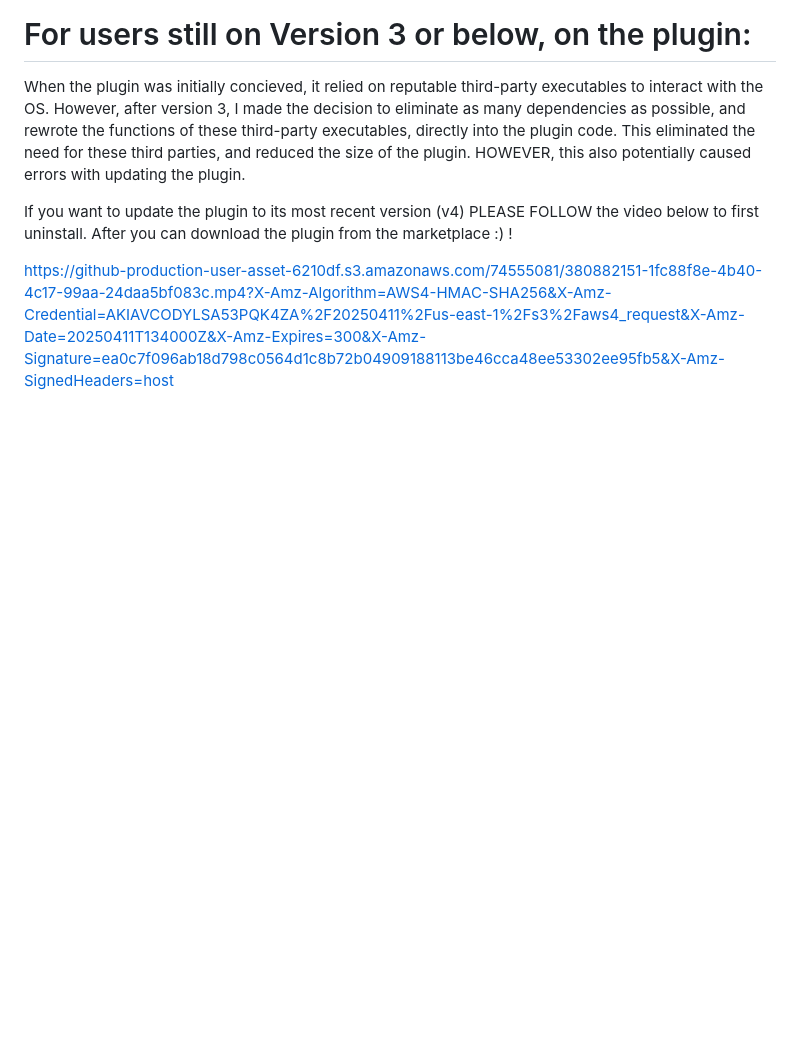
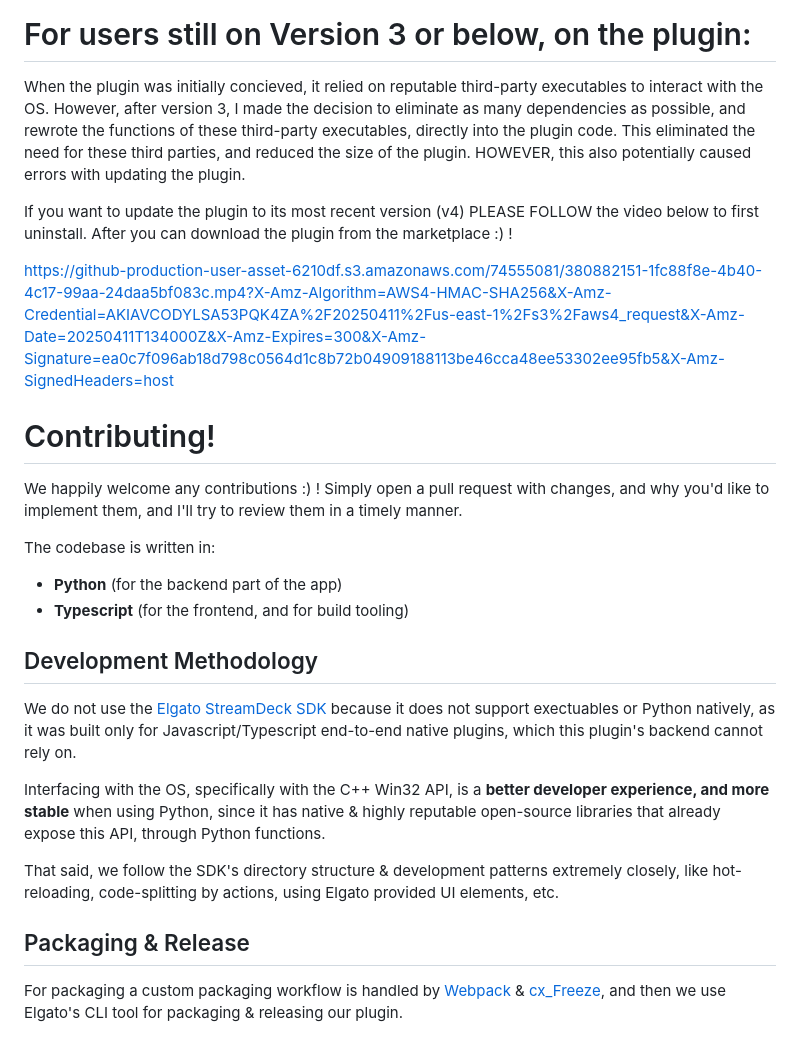
Before and after one commit to aasmal97/Window-Actions, a Markdown page: README.md, the part around the change. Drawn GitHub-style; blank space fills up the shorter version.

```diff
--- a/README.md
+++ b/README.md
@@ -81,3 +81,23 @@ When the plugin was initially concieved, it relied on reputable third-party exec
 If you want to update the plugin to its most recent version (v4) PLEASE FOLLOW the video below to first uninstall. After you can download the plugin from the marketplace :) !
 
 https://github-production-user-asset-6210df.s3.amazonaws.com/74555081/380882151-1fc88f8e-4b40-4c17-99aa-24daa5bf083c.mp4?X-Amz-Algorithm=AWS4-HMAC-SHA256&X-Amz-Credential=AKIAVCODYLSA53PQK4ZA%2F20250411%2Fus-east-1%2Fs3%2Faws4_request&X-Amz-Date=20250411T134000Z&X-Amz-Expires=300&X-Amz-Signature=ea0c7f096ab18d798c0564d1c8b72b04909188113be46cca48ee53302ee95fb5&X-Amz-SignedHeaders=host
+
+# Contributing!
+
+We happily welcome any contributions :) ! Simply open a pull request with changes, and why you'd like to implement them, and I'll try to review them in a timely manner.
+
+The codebase is written in:
+- **Python** (for the backend part of the app)
+- **Typescript** (for the frontend, and for build tooling)
+
+## Development Methodology
+
+We do not use the [Elgato StreamDeck SDK](https://docs.elgato.com/streamdeck/sdk/introduction/getting-started) because it does not support exectuables or Python natively, as it was built only for Javascript/Typescript end-to-end native plugins, which this plugin's backend cannot rely on.
+
+Interfacing with the OS, specifically with the C++ Win32 API, is a **better developer experience, and more stable** when using Python, since it has native & highly reputable open-source libraries that already expose this API, through Python functions.
+
+That said, we follow the SDK's directory structure & development patterns extremely closely, like hot-reloading, code-splitting by actions, using Elgato provided UI elements, etc.
+
+## Packaging & Release
+For packaging a custom packaging workflow is handled by [Webpack](https://webpack.js.org/) & [cx_Freeze](https://cx-freeze.readthedocs.io/en/stable/),
+and then we use Elgato's CLI tool for packaging & releasing our plugin.
```
